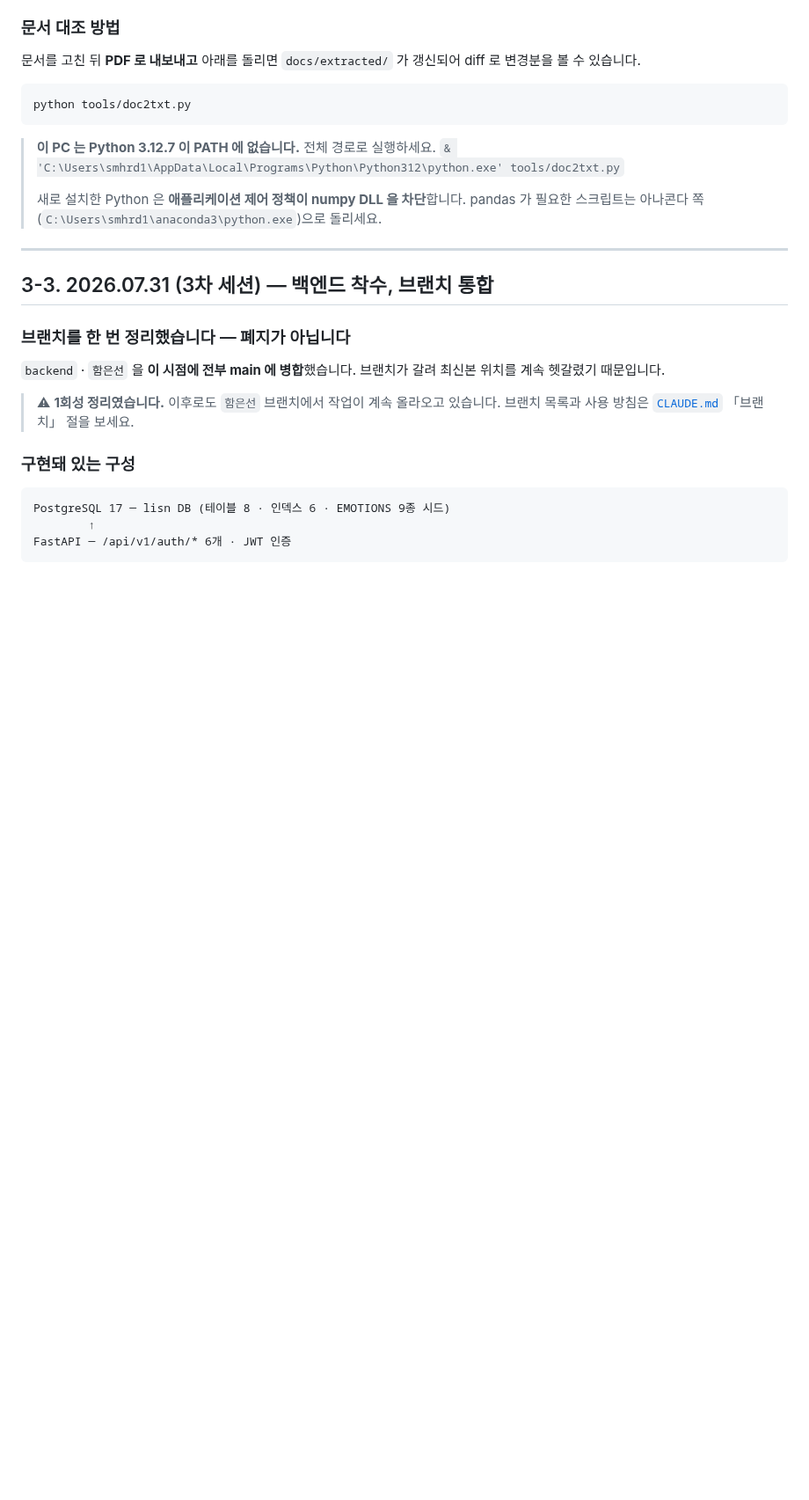
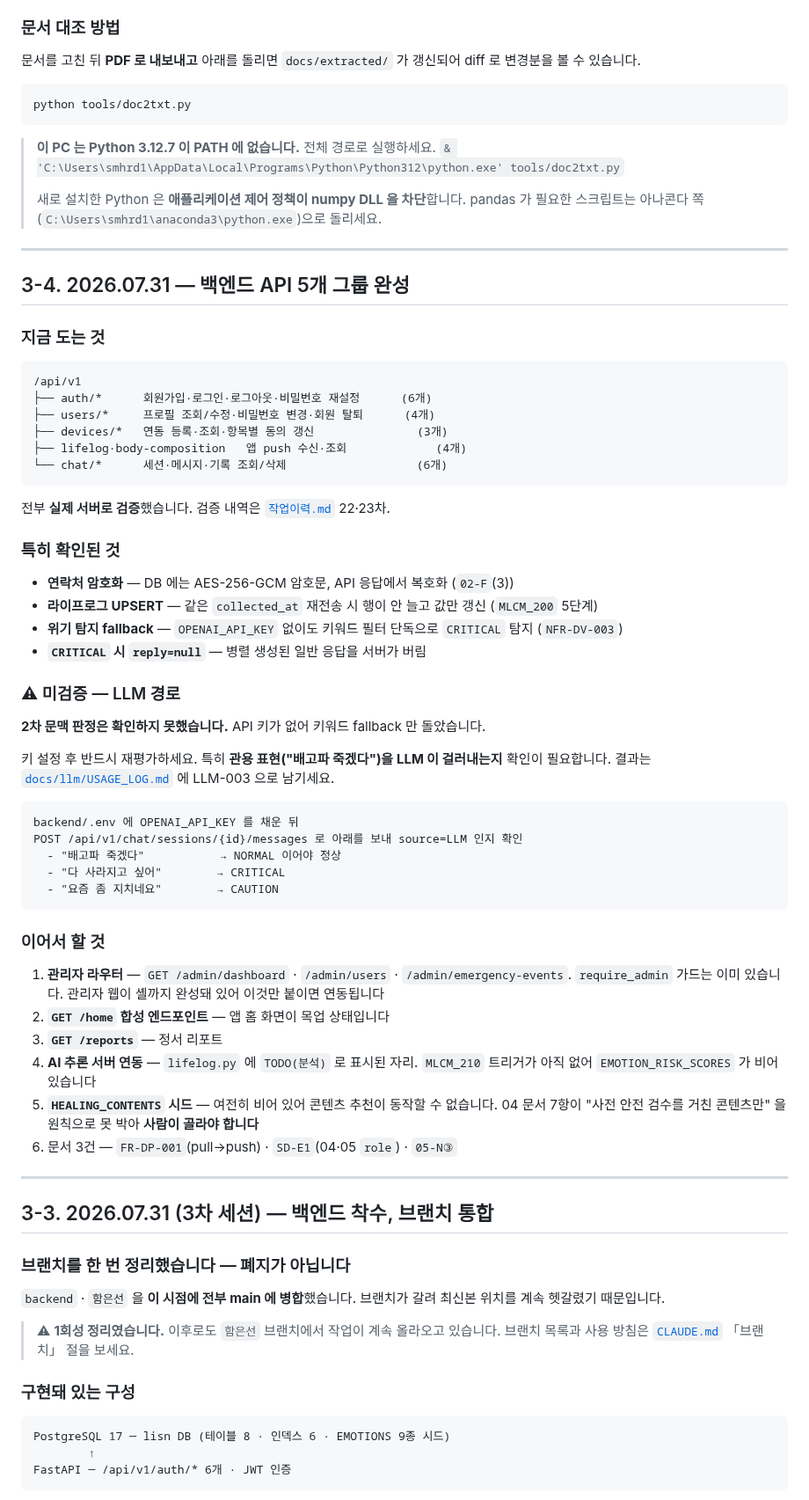
Before and after one commit to 2026-SMHRD-KDT-HealthCare-5/lisn, a Markdown page: docs/SESSION-HANDOFF.md, the part around the change. Shown at 88% size. Rendered like a GitHub page; blank space fills up the shorter version.

Commit message:
docs: 23차 작업이력·LLM-002 기록, 인수인계 현재 상태 갱신

````diff
--- a/docs/SESSION-HANDOFF.md
+++ b/docs/SESSION-HANDOFF.md
@@ -113,6 +113,56 @@ python tools/doc2txt.py
 > `& 'C:\Users\smhrd1\AppData\Local\Programs\Python\Python312\python.exe' tools/doc2txt.py`
 >
 > 새로 설치한 Python 은 **애플리케이션 제어 정책이 numpy DLL 을 차단**합니다. pandas 가 필요한 스크립트는 아나콘다 쪽(`C:\Users\smhrd1\anaconda3\python.exe`)으로 돌리세요.
+
+---
+
+## 3-4. 2026.07.31 — 백엔드 API 5개 그룹 완성
+
+### 지금 도는 것
+
+```
+/api/v1
+├── auth/*      회원가입·로그인·로그아웃·비밀번호 재설정      (6개)
+├── users/*     프로필 조회/수정·비밀번호 변경·회원 탈퇴      (4개)
+├── devices/*   연동 등록·조회·항목별 동의 갱신               (3개)
+├── lifelog·body-composition   앱 push 수신·조회             (4개)
+└── chat/*      세션·메시지·기록 조회/삭제                   (6개)
+```
+
+전부 **실제 서버로 검증**했습니다. 검증 내역은 [`작업이력.md`](review/작업이력.md) 22·23차.
+
+### 특히 확인된 것
+
+- **연락처 암호화** — DB 에는 AES-256-GCM 암호문, API 응답에서 복호화 (`02-F`(3))
+- **라이프로그 UPSERT** — 같은 `collected_at` 재전송 시 행이 안 늘고 값만 갱신 (`MLCM_200` 5단계)
+- **위기 탐지 fallback** — `OPENAI_API_KEY` 없이도 키워드 필터 단독으로 `CRITICAL` 탐지 (`NFR-DV-003`)
+- **`CRITICAL` 시 `reply=null`** — 병렬 생성된 일반 응답을 서버가 버림
+
+### ⚠ 미검증 — LLM 경로
+
+**2차 문맥 판정은 확인하지 못했습니다.** API 키가 없어 키워드 fallback 만 돌았습니다.
+
+키 설정 후 반드시 재평가하세요. 특히 **관용 표현("배고파 죽겠다")을 LLM 이 걸러내는지** 확인이 필요합니다. 결과는 [`docs/llm/USAGE_LOG.md`](llm/USAGE_LOG.md) 에 LLM-003 으로 남기세요.
+
+```
+backend/.env 에 OPENAI_API_KEY 를 채운 뒤
+POST /api/v1/chat/sessions/{id}/messages 로 아래를 보내 source=LLM 인지 확인
+  - "배고파 죽겠다"           → NORMAL 이어야 정상
+  - "다 사라지고 싶어"        → CRITICAL
+  - "요즘 좀 지치네요"        → CAUTION
+```
+
+### 이어서 할 것
+
+1. **관리자 라우터** — `GET /admin/dashboard` · `/admin/users` · `/admin/emergency-events`.
+   `require_admin` 가드는 이미 있습니다. 관리자 웹이 셸까지 완성돼 있어 이것만 붙이면 연동됩니다
+2. **`GET /home` 합성 엔드포인트** — 앱 홈 화면이 목업 상태입니다
+3. **`GET /reports`** — 정서 리포트
+4. **AI 추론 서버 연동** — `lifelog.py` 에 `TODO(분석)` 로 표시된 자리.
+   `MLCM_210` 트리거가 아직 없어 `EMOTION_RISK_SCORES` 가 비어 있습니다
+5. **`HEALING_CONTENTS` 시드** — 여전히 비어 있어 콘텐츠 추천이 동작할 수 없습니다.
+   04 문서 7항이 "사전 안전 검수를 거친 콘텐츠만" 을 원칙으로 못 박아 **사람이 골라야 합니다**
+6. 문서 3건 — `FR-DP-001`(pull→push) · `SD-E1`(04·05 `role`) · `05-N③`
 
 ---
 
````
